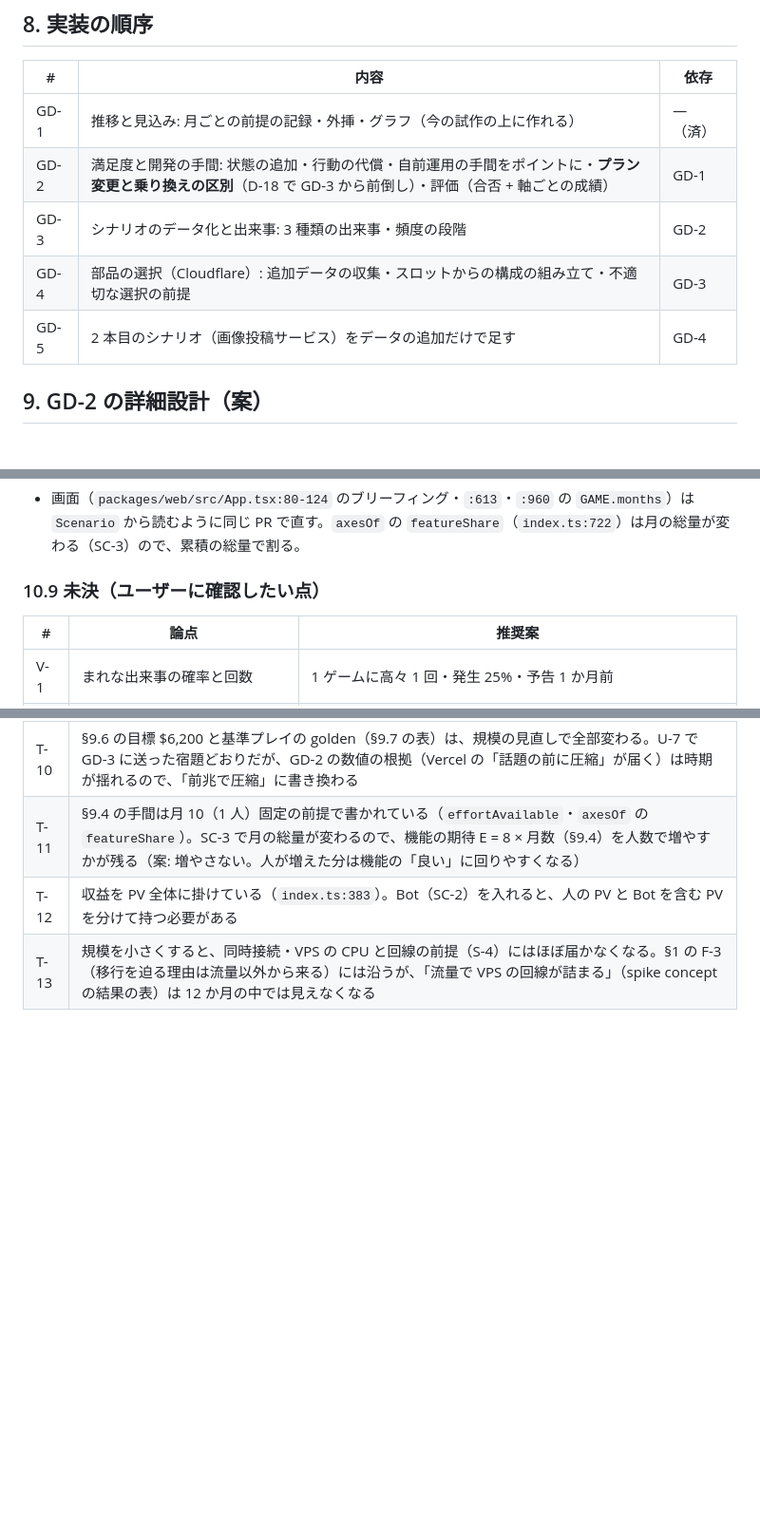
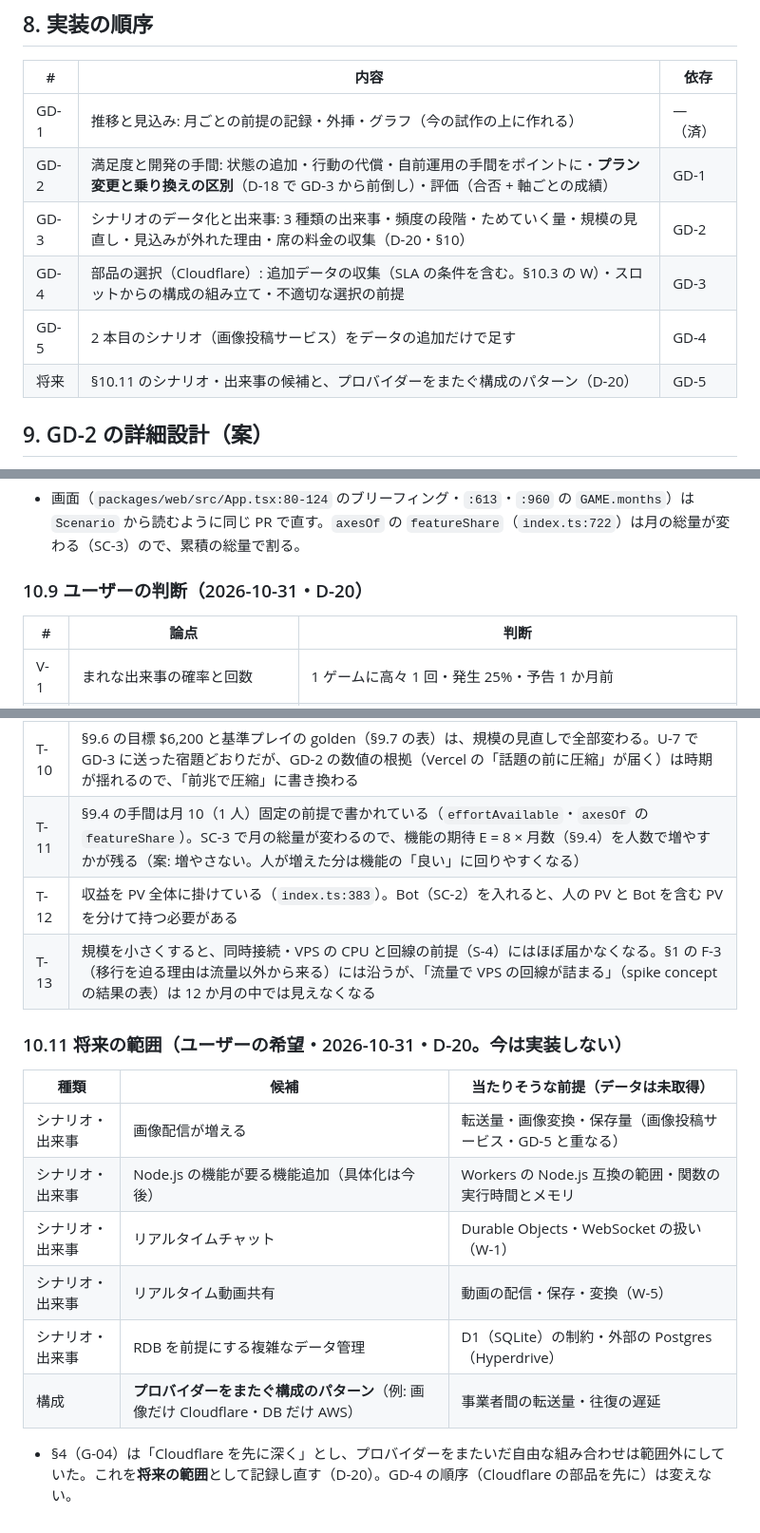
Before and after one commit to Daiius/infra-supra, a Markdown page: prd/07-game-design.md, 3 parts joined by grey strips. Shown at 95% size. Drawn GitHub-style; blank space fills up the shorter version.

Commit message:
docs(prd): GD-3 の設計を確定する（D-20・将来の範囲を記録）

```diff
--- a/prd/07-game-design.md
+++ b/prd/07-game-design.md
@@ -115,9 +117,10 @@
 |---|---|---|
 | GD-1 | 推移と見込み: 月ごとの前提の記録・外挿・グラフ（今の試作の上に作れる） | — （済） |
 | GD-2 | 満足度と開発の手間: 状態の追加・行動の代償・自前運用の手間をポイントに・**プラン変更と乗り換えの区別**（D-18 で GD-3 から前倒し）・評価（合否 + 軸ごとの成績） | GD-1 |
-| GD-3 | シナリオのデータ化と出来事: 3 種類の出来事・頻度の段階 | GD-2 |
-| GD-4 | 部品の選択（Cloudflare）: 追加データの収集・スロットからの構成の組み立て・不適切な選択の前提 | GD-3 |
+| GD-3 | シナリオのデータ化と出来事: 3 種類の出来事・頻度の段階・ためていく量・規模の見直し・見込みが外れた理由・席の料金の収集（D-20・§10） | GD-2 |
+| GD-4 | 部品の選択（Cloudflare）: 追加データの収集（SLA の条件を含む。§10.3 の W）・スロットからの構成の組み立て・不適切な選択の前提 | GD-3 |
 | GD-5 | 2 本目のシナリオ（画像投稿サービス）をデータの追加だけで足す | GD-4 |
+| 将来 | §10.11 のシナリオ・出来事の候補と、プロバイダーをまたぐ構成のパターン（D-20） | GD-5 |
 
 ## 9. GD-2 の詳細設計（案）
 
@@ -568,9 +571,9 @@ GD-1 の印 `earlierThanProjected`（`trends.ts:145-149`）は「前の月の見
 
 - 画面（`packages/web/src/App.tsx:80-124` のブリーフィング・`:613`・`:960` の `GAME.months`）は `Scenario` から読むように同じ PR で直す。`axesOf` の `featureShare`（`index.ts:722`）は月の総量が変わる（SC-3）ので、累積の総量で割る。
 
-### 10.9 未決（ユーザーに確認したい点）
+### 10.9 ユーザーの判断（2026-10-31・D-20）
 
-| # | 論点 | 推奨案 |
+| # | 論点 | 判断 |
 |---|---|---|
 | V-1 | まれな出来事の確率と回数 | 1 ゲームに高々 1 回・発生 25%・予告 1 か月前 |
 | V-2 | 大きな料金改定（§3 のまれの例）の扱い。catalog に実在の値上げの告知は無い | 実データの `scheduledChanges` だけを予告として出し（SC-4）、値上げは入れない。入れるなら「架空の改定」と画面に明示し、`fictional-` の料金データ（prd/03 §10）で持つ |
@@ -597,3 +600,16 @@ GD-1 の印 `earlierThanProjected`（`trends.ts:145-149`）は「前の月の見
 | T-11 | §9.4 の手間は月 10（1 人）固定の前提で書かれている（`effortAvailable`・`axesOf` の `featureShare`）。SC-3 で月の総量が変わるので、機能の期待 E = 8 × 月数（§9.4）を人数で増やすかが残る（案: 増やさない。人が増えた分は機能の「良い」に回りやすくなる） |
 | T-12 | 収益を PV 全体に掛けている（`index.ts:383`）。Bot（SC-2）を入れると、人の PV と Bot を含む PV を分けて持つ必要がある |
 | T-13 | 規模を小さくすると、同時接続・VPS の CPU と回線の前提（S-4）にはほぼ届かなくなる。§1 の F-3（移行を迫る理由は流量以外から来る）には沿うが、「流量で VPS の回線が詰まる」（spike concept の結果の表）は 12 か月の中では見えなくなる |
+
+### 10.11 将来の範囲（ユーザーの希望・2026-10-31・D-20。今は実装しない）
+
+| 種類 | 候補 | 当たりそうな前提（データは未取得） |
+|---|---|---|
+| シナリオ・出来事 | 画像配信が増える | 転送量・画像変換・保存量（画像投稿サービス・GD-5 と重なる） |
+| シナリオ・出来事 | Node.js の機能が要る機能追加（具体化は今後） | Workers の Node.js 互換の範囲・関数の実行時間とメモリ |
+| シナリオ・出来事 | リアルタイムチャット | Durable Objects・WebSocket の扱い（W-1） |
+| シナリオ・出来事 | リアルタイム動画共有 | 動画の配信・保存・変換（W-5） |
+| シナリオ・出来事 | RDB を前提にする複雑なデータ管理 | D1（SQLite）の制約・外部の Postgres（Hyperdrive） |
+| 構成 | **プロバイダーをまたぐ構成のパターン**（例: 画像だけ Cloudflare・DB だけ AWS） | 事業者間の転送量・往復の遅延 |
+
+- §4（G-04）は「Cloudflare を先に深く」とし、プロバイダーをまたいだ自由な組み合わせは範囲外にしていた。これを**将来の範囲**として記録し直す（D-20）。GD-4 の順序（Cloudflare の部品を先に）は変えない。
```
Also changed, not shown: other parts of prd/07-game-design.md (+6 -4 lines), prd/_grilling/decisions.md (+11 -0 lines).
